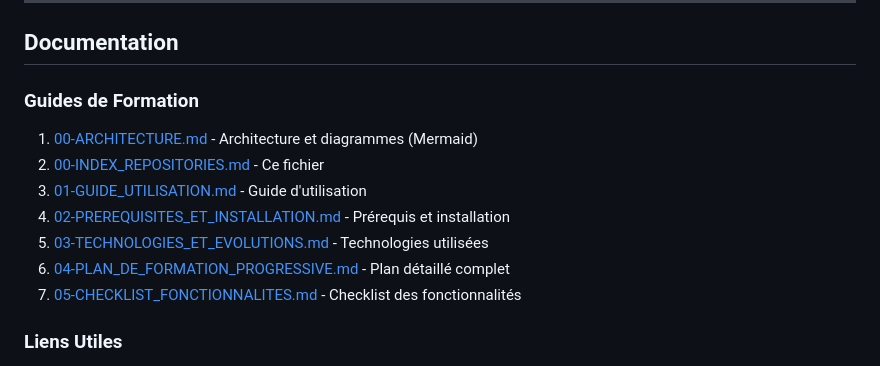
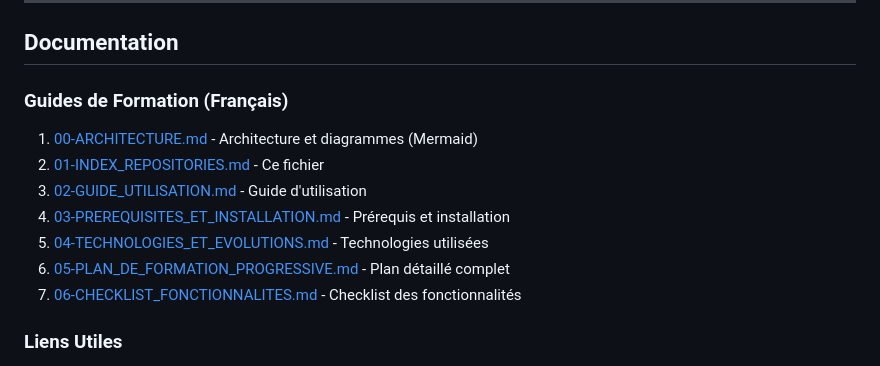
Before and after one commit to inskillflow/awsbedrock-demo-1-inmemory, a Markdown page: documentation-fr/01-INDEX_REPOSITORIES.md, the part around the change. Rendered like a GitHub page.

Commit message:
docs: mise à jour des liens internes vers documentation-fr
- Mise à jour de l'index avec mention '(Français)'

```diff
--- a/documentation-fr/01-INDEX_REPOSITORIES.md
+++ b/documentation-fr/01-INDEX_REPOSITORIES.md
@@ -254,14 +254,14 @@ Tous les demos dans l'ordre, avec focus sur :
 
 ## Documentation
 
-### Guides de Formation
+### Guides de Formation (Français)
 1. [00-ARCHITECTURE.md](00-ARCHITECTURE.md) - Architecture et diagrammes (Mermaid)
-2. [00-INDEX_REPOSITORIES.md](00-INDEX_REPOSITORIES.md) - Ce fichier
-3. [01-GUIDE_UTILISATION.md](01-GUIDE_UTILISATION.md) - Guide d'utilisation
-4. [02-PREREQUISITES_ET_INSTALLATION.md](02-PREREQUISITES_ET_INSTALLATION.md) - Prérequis et installation
-5. [03-TECHNOLOGIES_ET_EVOLUTIONS.md](03-TECHNOLOGIES_ET_EVOLUTIONS.md) - Technologies utilisées
-6. [04-PLAN_DE_FORMATION_PROGRESSIVE.md](04-PLAN_DE_FORMATION_PROGRESSIVE.md) - Plan détaillé complet
-7. [05-CHECKLIST_FONCTIONNALITES.md](05-CHECKLIST_FONCTIONNALITES.md) - Checklist des fonctionnalités
+2. [01-INDEX_REPOSITORIES.md](01-INDEX_REPOSITORIES.md) - Ce fichier
+3. [02-GUIDE_UTILISATION.md](02-GUIDE_UTILISATION.md) - Guide d'utilisation
+4. [03-PREREQUISITES_ET_INSTALLATION.md](03-PREREQUISITES_ET_INSTALLATION.md) - Prérequis et installation
+5. [04-TECHNOLOGIES_ET_EVOLUTIONS.md](04-TECHNOLOGIES_ET_EVOLUTIONS.md) - Technologies utilisées
+6. [05-PLAN_DE_FORMATION_PROGRESSIVE.md](05-PLAN_DE_FORMATION_PROGRESSIVE.md) - Plan détaillé complet
+7. [06-CHECKLIST_FONCTIONNALITES.md](06-CHECKLIST_FONCTIONNALITES.md) - Checklist des fonctionnalités
 
 ### Liens Utiles
 - **Organisation GitHub** : https://github.com/inskillflow
```
